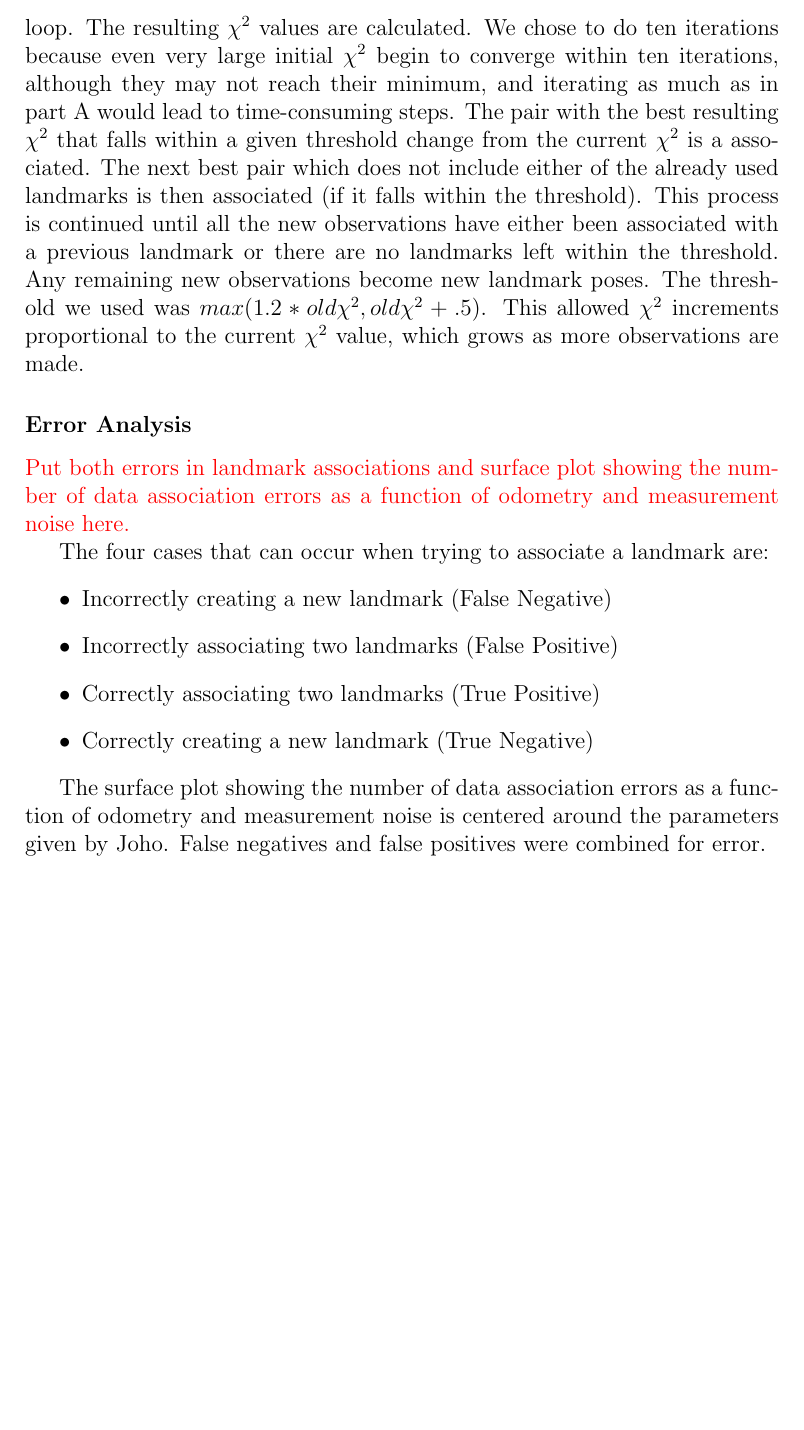
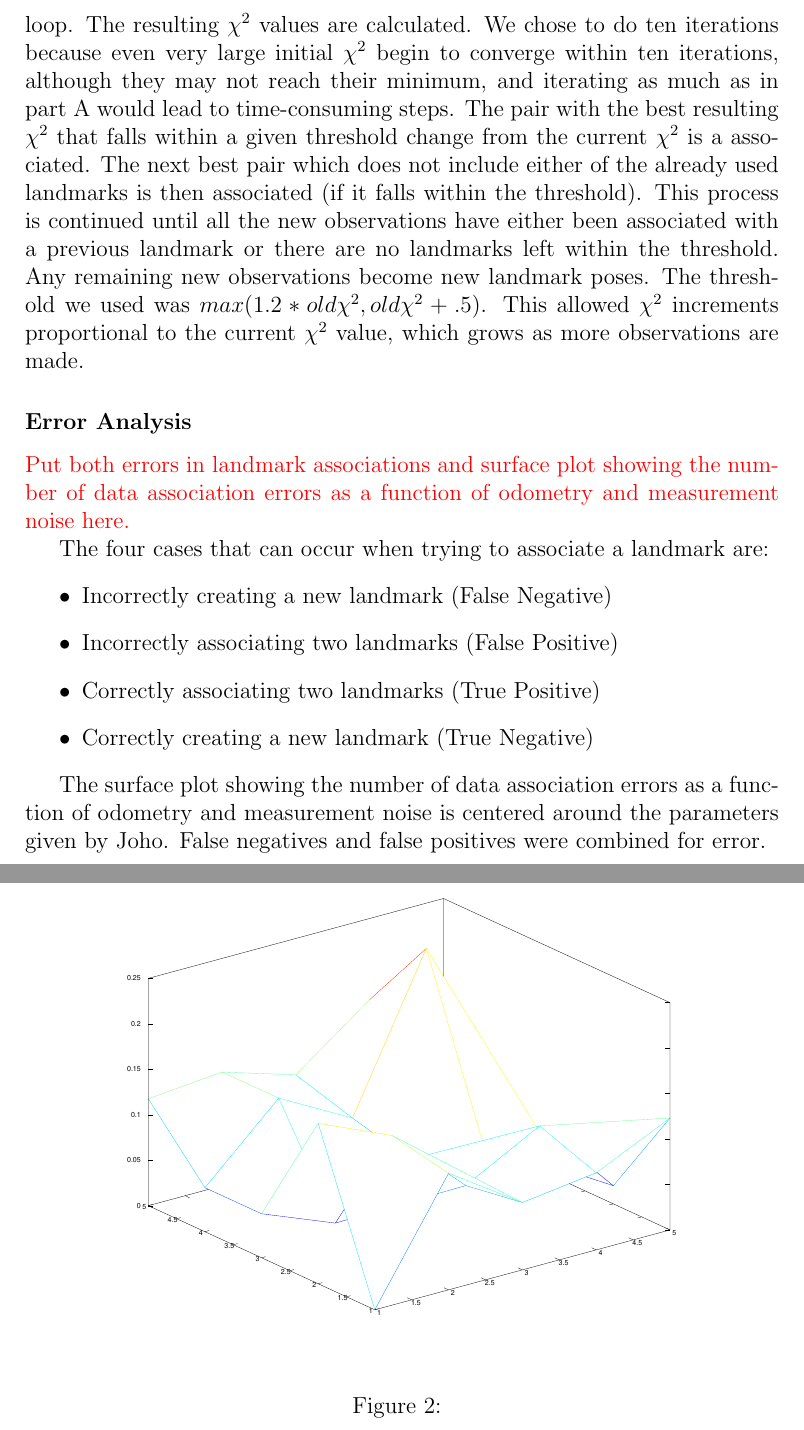
Before and after one commit to pdaquino/EECS568, a LaTeX document (ps2/answers.tex): part of page 10 of 10 before the commit and two parts of pages 10 and 11 of 11 after it, the two joined at a grey line, cut so that both start at the same text, the shorter picture padded with empty space. Compiled offline with pdfLaTeX.

Commit message:
A new figure, mofos.

```diff
--- a/ps2/answers.tex
+++ b/ps2/answers.tex
@@ -261,6 +261,13 @@ Each previously observed landmark within the given area is considered for associ
 
 \textcolor{red}{Put both errors in landmark associations and surface plot showing the number of data association errors as a function of odometry and measurement noise here.}
 
+\begin{figure}[h!]
+\centering
+\includegraphics[width=0.9\textwidth]{figures/error_plot.eps}
+\label{fig:assoc_err}
+\caption{}%XXX}
+\end{figure}
+
 The four cases that can occur when trying to associate a landmark are:
 \begin{itemize}
 \item Incorrectly creating a new landmark (False Negative)
```
Also changed, not shown: ps2/figures/error_plot.eps (added).
